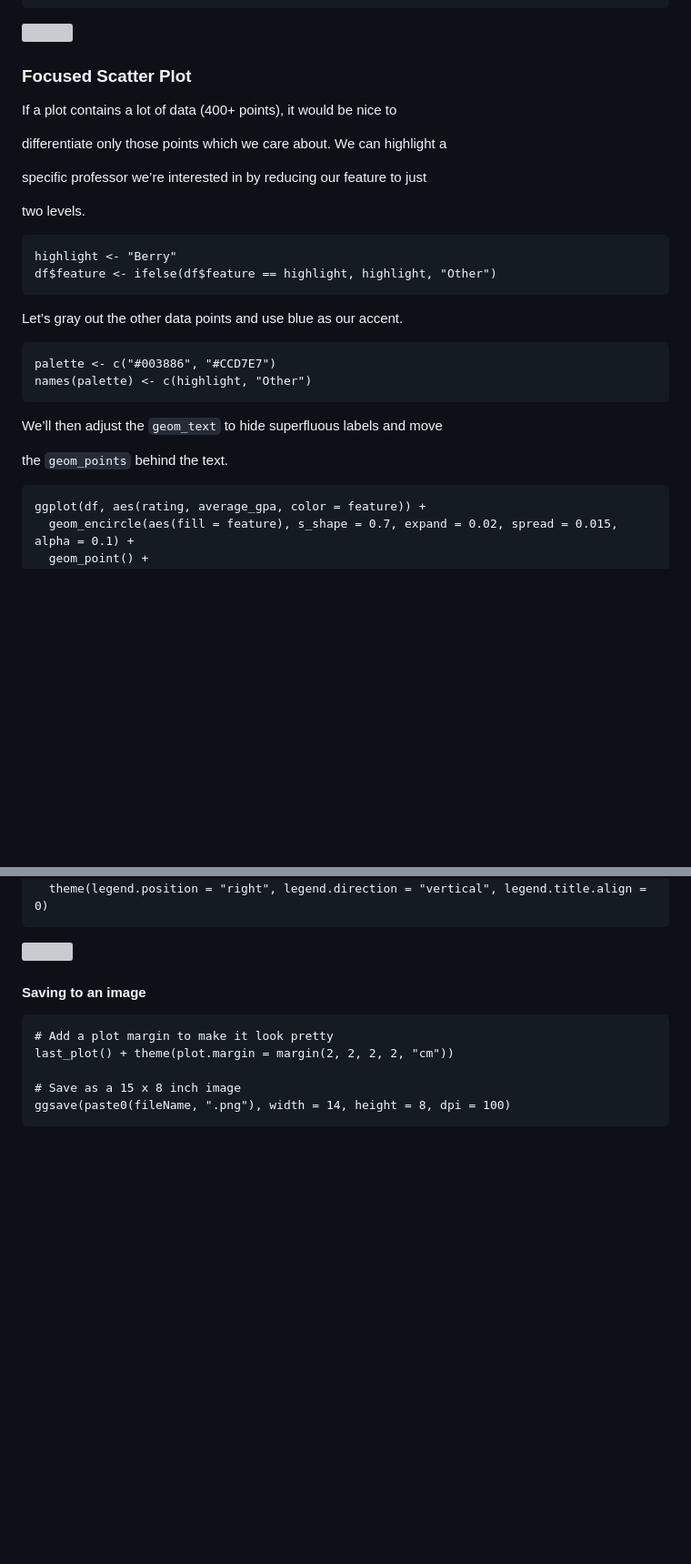
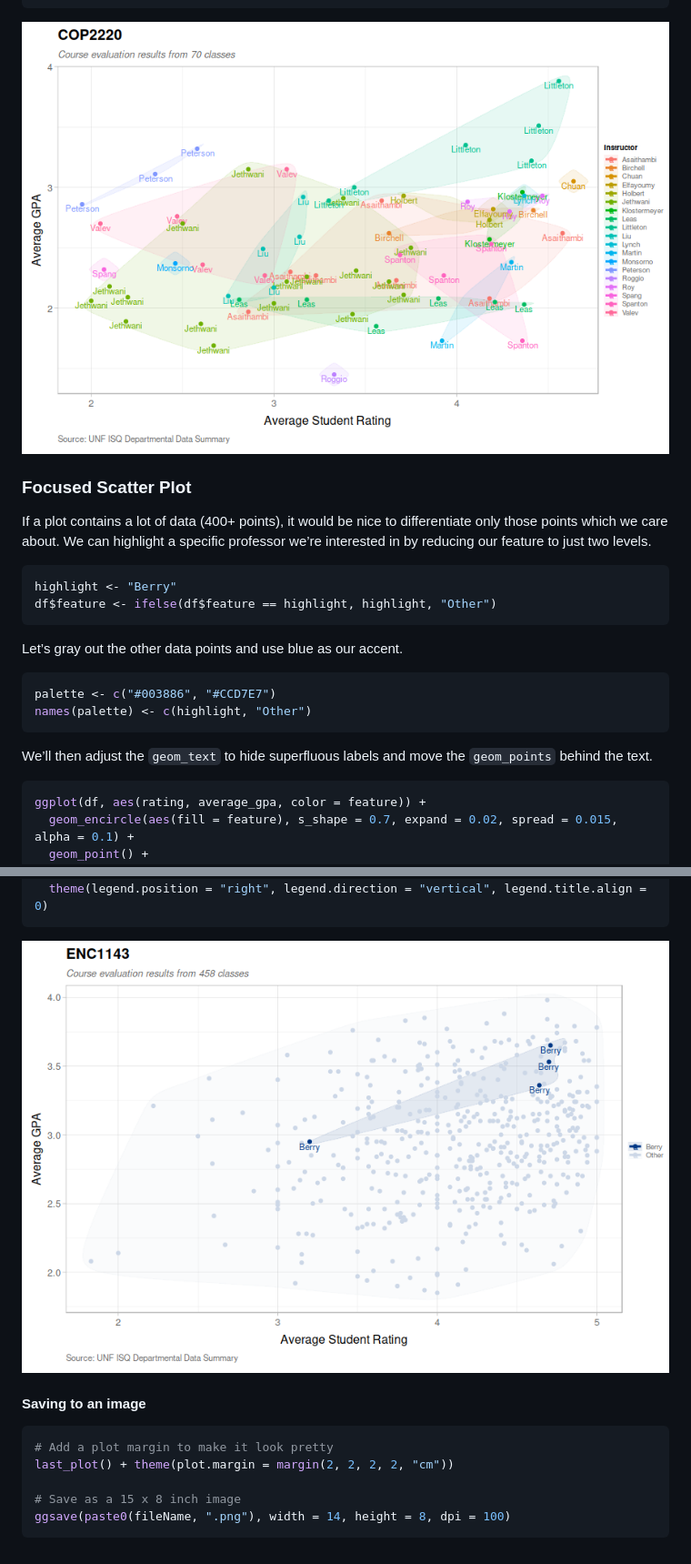
Before and after one commit to openswoop/isqplot, a Markdown page: README.md, 2 parts joined by grey strips. Shown: that part at 91% size. Drawn GitHub-style; pictures changed too: figs/focusplot-1.png (added), figs/scatterplot-1.png (added); blank space fills up the shorter version; grey boxes are pictures that could not be loaded.

````diff
--- a/README.md
+++ b/README.md
@@ -116,35 +109,31 @@ theme_bdc_grey(grid.x = TRUE, grid.y = TRUE) +
 theme(legend.position = "right", legend.direction = "vertical", legend.title.align = 0)
 ```
 
-![]()
+![](figs/scatterplot-1.png)
 
 ### Focused Scatter Plot
 
 If a plot contains a lot of data (400+ points), it would be nice to
-
 differentiate only those points which we care about. We can highlight a
-
 specific professor we’re interested in by reducing our feature to just
-
 two levels.
 
-```other
+```r
 highlight <- "Berry"
 df$feature <- ifelse(df$feature == highlight, highlight, "Other")
 ```
 
 Let’s gray out the other data points and use blue as our accent.
 
-```other
+```r
 palette <- c("#003886", "#CCD7E7")
 names(palette) <- c(highlight, "Other")
 ```
 
 We’ll then adjust the `geom_text` to hide superfluous labels and move
-
 the `geom_points` behind the text.
 
-```other
+```r
 ggplot(df, aes(rating, average_gpa, color = feature)) +
   geom_encircle(aes(fill = feature), s_shape = 0.7, expand = 0.02, spread = 0.015, alpha = 0.1) +
   geom_point() +
@@ -164,11 +153,11 @@ ggplot(df, aes(rating, average_gpa, color = feature)) +
   theme(legend.position = "right", legend.direction = "vertical", legend.title.align = 0)
 ```
 
-![]()
+![](figs/focusplot-1.png)
 
 #### Saving to an image
 
-```other
+```r
 # Add a plot margin to make it look pretty
 last_plot() + theme(plot.margin = margin(2, 2, 2, 2, "cm"))
 
````
Also changed, not shown: other parts of README.md (+16 -23 lines), isqool.gif (deleted), 1 other file.
